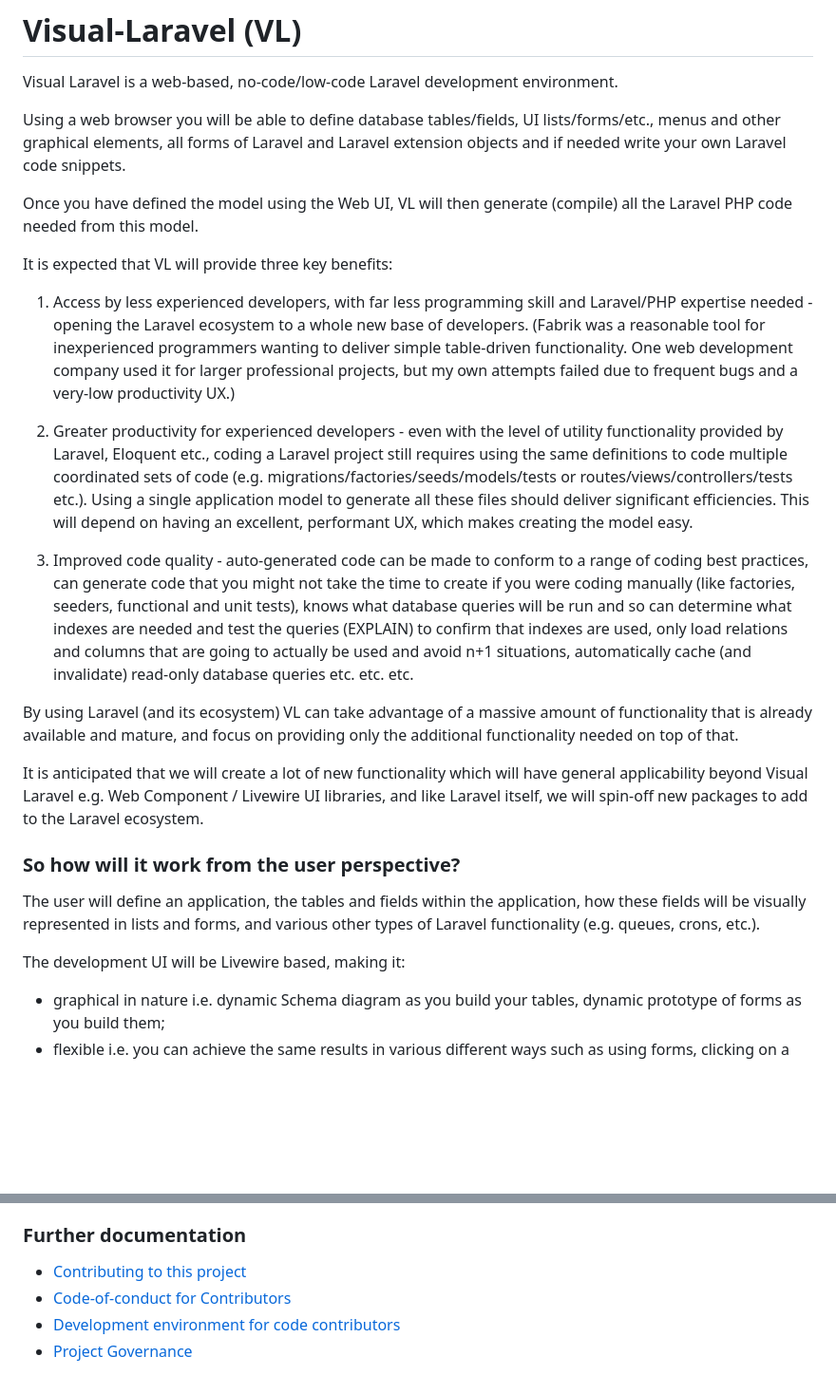
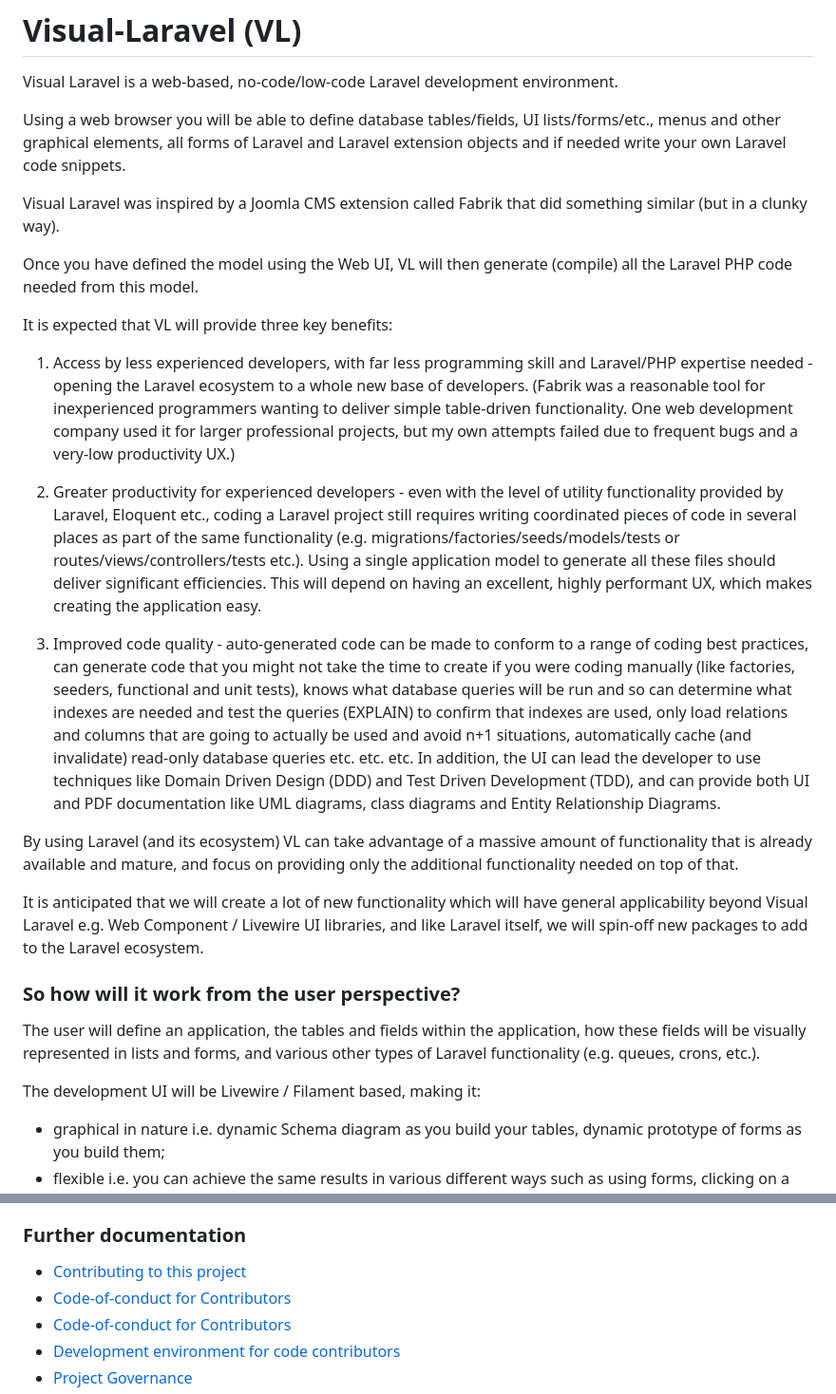
Before and after one commit to Tranzakt/Visual-Laravel, a Markdown page: README.md, 2 parts joined by grey strips. Shown at 95% size. Drawn GitHub-style; blank space fills up the shorter version.

```diff
--- a/README.md
+++ b/README.md
@@ -14,6 +14,8 @@ Visual Laravel is a web-based, no-code/low-code Laravel development environment.
 Using a web browser you will be able to define database tables/fields, UI lists/forms/etc., menus and other graphical elements,
 all forms of Laravel and Laravel extension objects and if needed write your own Laravel code snippets.
 
+Visual Laravel was inspired by a Joomla CMS extension called Fabrik that did something similar (but in a clunky way).
+
 Once you have defined the model using the Web UI, VL will then generate (compile) all the Laravel PHP code needed from this model.
 
 It is expected that VL will provide three key benefits:
@@ -25,10 +27,10 @@ It is expected that VL will provide three key benefits:
    but my own attempts failed due to frequent bugs and a very-low productivity UX.)
 
 2. Greater productivity for experienced developers - even with the level of utility functionality provided by Laravel, Eloquent etc.,
-   coding a Laravel project still requires using the same definitions to code multiple coordinated sets of code
+   coding a Laravel project still requires writing coordinated pieces of code in several places as part of the same functionality
    (e.g. migrations/factories/seeds/models/tests or routes/views/controllers/tests etc.).
    Using a single application model to generate all these files should deliver significant efficiencies.
-   This will depend on having an excellent, performant UX, which makes creating the model easy.
+   This will depend on having an excellent, highly performant UX, which makes creating the application easy.
 
 3. Improved code quality - auto-generated code can be made to conform to a range of coding best practices,
    can generate code that you might not take the time to create if you were coding manually
@@ -38,8 +40,12 @@ It is expected that VL will provide three key benefits:
    only load relations and columns that are going to actually be used and avoid n+1 situations,
    automatically cache (and invalidate) read-only database queries
    etc. etc. etc.
+   In addition, the UI can lead the developer to use techniques like Domain Driven Design (DDD) and
+   Test Driven Development (TDD), and can provide both UI and PDF documentation like
+   UML diagrams, class diagrams and Entity Relationship Diagrams.
 
-By using Laravel (and its ecosystem) VL can take advantage of a massive amount of functionality that is already available and mature,
+By using Laravel (and its ecosystem) VL can take advantage of
+a massive amount of functionality that is already available and mature,
 and focus on providing only the additional functionality needed on top of that.
 
 It is anticipated that we will create a lot of new functionality
@@ -53,7 +59,7 @@ we will spin-off new packages to add to the Laravel ecosystem.
 The user will define an application, the tables and fields within the application, how these fields will be visually
 represented in lists and forms, and various other types of Laravel functionality (e.g. queues, crons, etc.).
 
-The development UI will be Livewire based, making it:
+The development UI will be Livewire / Filament based, making it:
 
 * graphical in nature i.e. dynamic Schema diagram as you build your tables, dynamic prototype of forms as you build them;
 * flexible i.e. you can achieve the same results in various different ways such as using forms, clicking on a graphical element etc.;
@@ -89,6 +95,7 @@ will require UI/Model/Compile functionality for the following "domains":
 ### Further documentation
 
 * [Contributing to this project](./CONTRIBUTING.md)
+* [Code-of-conduct for Contributors](./CODE-OF-CONDUCT.md)
 * [Code-of-conduct for Contributors](./CODE-OF-CONDUCT.md)
 * [Development environment for code contributors](./DEV-ENVT.md)
 * [Project Governance](./GOVERNANCE.md)
```
